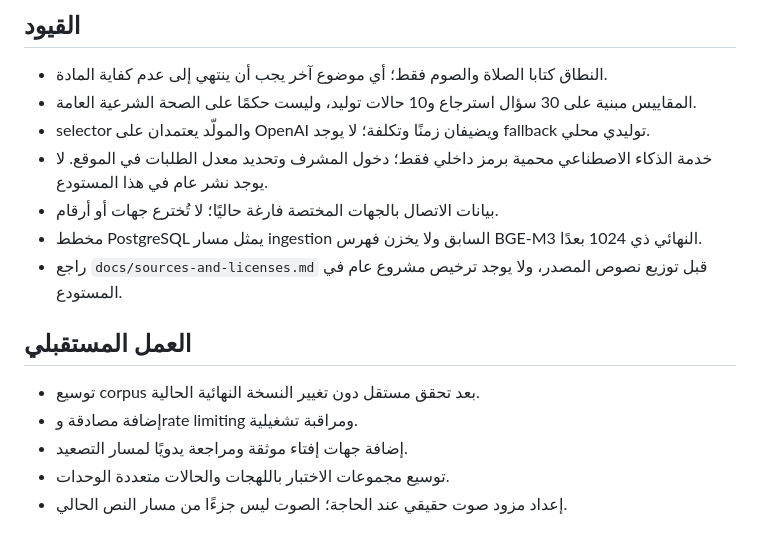
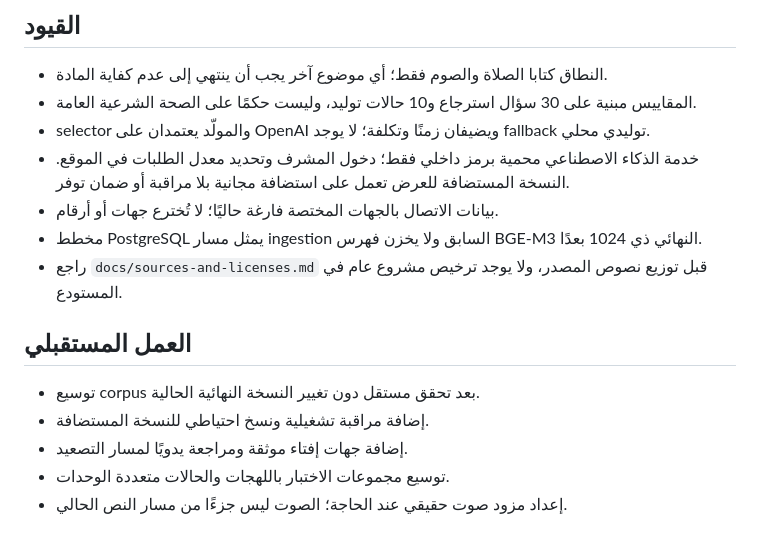
Before and after one commit to njoudae/islamiz-rag, a Markdown page: README.md, the part around the change. Rendered like a GitHub page.

Commit message:
Bring the architecture page and README limits in line with the final pipeline

```diff
--- a/README.md
+++ b/README.md
@@ -302,7 +302,7 @@ Content-Type: application/json
 - النطاق كتابا الصلاة والصوم فقط؛ أي موضوع آخر يجب أن ينتهي إلى عدم كفاية المادة.
 - المقاييس مبنية على 30 سؤال استرجاع و10 حالات توليد، وليست حكمًا على الصحة الشرعية العامة.
 - selector والمولّد يعتمدان على OpenAI ويضيفان زمنًا وتكلفة؛ لا يوجد fallback توليدي محلي.
-- خدمة الذكاء الاصطناعي محمية برمز داخلي فقط؛ دخول المشرف وتحديد معدل الطلبات في الموقع. لا يوجد نشر عام في هذا المستودع.
+- خدمة الذكاء الاصطناعي محمية برمز داخلي فقط؛ دخول المشرف وتحديد معدل الطلبات في الموقع. النسخة المستضافة للعرض تعمل على استضافة مجانية بلا مراقبة أو ضمان توفر.
 - بيانات الاتصال بالجهات المختصة فارغة حاليًا؛ لا تُخترع جهات أو أرقام.
 - مخطط PostgreSQL يمثل مسار ingestion السابق ولا يخزن فهرس BGE-M3 النهائي ذي 1024 بعدًا.
 - راجع `docs/sources-and-licenses.md` قبل توزيع نصوص المصدر، ولا يوجد ترخيص مشروع عام في المستودع.
@@ -310,7 +310,7 @@ Content-Type: application/json
 ## العمل المستقبلي
 
 - توسيع corpus بعد تحقق مستقل دون تغيير النسخة النهائية الحالية.
-- إضافة مصادقة وrate limiting ومراقبة تشغيلية.
+- إضافة مراقبة تشغيلية ونسخ احتياطي للنسخة المستضافة.
 - إضافة جهات إفتاء موثقة ومراجعة يدويًا لمسار التصعيد.
 - توسيع مجموعات الاختبار باللهجات والحالات متعددة الوحدات.
 - إعداد مزود صوت حقيقي عند الحاجة؛ الصوت ليس جزءًا من مسار النص الحالي.
```
Also changed, not shown: ARCHITECTURE.md (+37 -23 lines).
